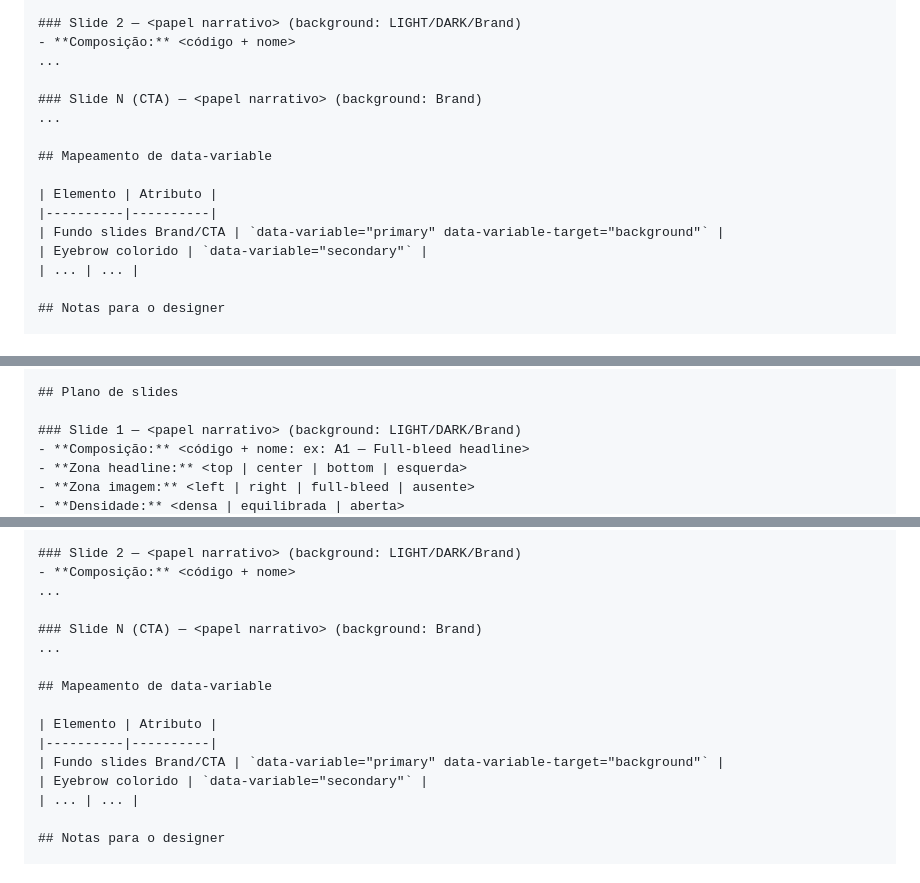
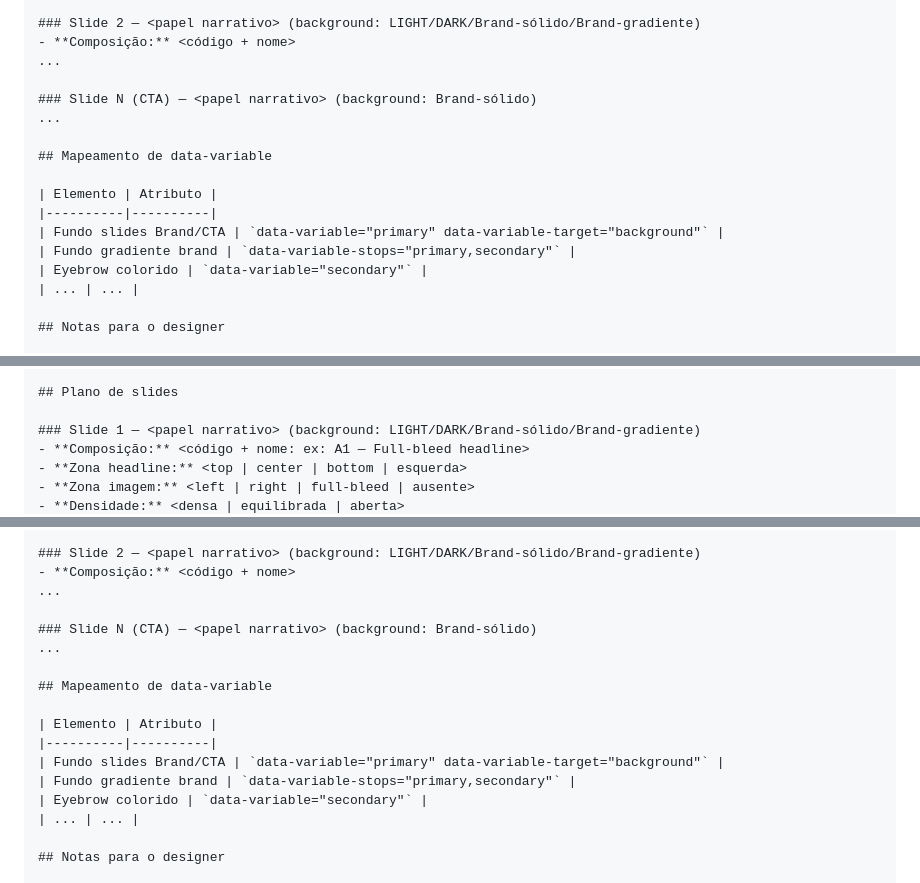
Before and after one commit to RootSpaceOrg/fabricjs-template-generator, a Markdown page: skills/gp2-art-director/SKILL.md, 3 parts joined by grey strips. Rendered like a GitHub page.

```diff
--- a/skills/gp2-art-director/SKILL.md
+++ b/skills/gp2-art-director/SKILL.md
@@ -284,11 +308,11 @@ free
 - **Elementos-chave:** <o que o designer deve priorizar neste slide>
 - **Copy orientativo:** <copy real do brief para este slide>
 
-### Slide 2 — <papel narrativo> (background: LIGHT/DARK/Brand)
+### Slide 2 — <papel narrativo> (background: LIGHT/DARK/Brand-sólido/Brand-gradiente)
 - **Composição:** <código + nome>
 ...
 
-### Slide N (CTA) — <papel narrativo> (background: Brand)
+### Slide N (CTA) — <papel narrativo> (background: Brand-sólido)
 ...
 
 ## Mapeamento de data-variable
@@ -296,6 +320,7 @@ free
 | Elemento | Atributo |
 |----------|----------|
 | Fundo slides Brand/CTA | `data-variable="primary" data-variable-target="background"` |
+| Fundo gradiente brand | `data-variable-stops="primary,secondary"` |
 | Eyebrow colorido | `data-variable="secondary"` |
 | ... | ... |
 
@@ -348,7 +378,7 @@ reference-driven
 
 ## Plano de slides
 
-### Slide 1 — <papel narrativo> (background: LIGHT/DARK/Brand)
+### Slide 1 — <papel narrativo> (background: LIGHT/DARK/Brand-sólido/Brand-gradiente)
 - **Composição:** <código + nome: ex: A1 — Full-bleed headline>
 - **Zona headline:** <top | center | bottom | esquerda>
 - **Zona imagem:** <left | right | full-bleed | ausente>
@@ -356,11 +387,11 @@ reference-driven
 - **Elementos-chave:** <o que o designer deve priorizar + quais elementos editoriais aplicar aqui>
 - **Copy orientativo:** <copy real do brief para este slide>
 
-### Slide 2 — <papel narrativo> (background: LIGHT/DARK/Brand)
+### Slide 2 — <papel narrativo> (background: LIGHT/DARK/Brand-sólido/Brand-gradiente)
 - **Composição:** <código + nome>
 ...
 
-### Slide N (CTA) — <papel narrativo> (background: Brand)
+### Slide N (CTA) — <papel narrativo> (background: Brand-sólido)
 ...
 
 ## Mapeamento de data-variable
@@ -368,6 +399,7 @@ reference-driven
 | Elemento | Atributo |
 |----------|----------|
 | Fundo slides Brand/CTA | `data-variable="primary" data-variable-target="background"` |
+| Fundo gradiente brand | `data-variable-stops="primary,secondary"` |
 | Eyebrow colorido | `data-variable="secondary"` |
 | ... | ... |
 
```
Also changed, not shown: other parts of skills/gp2-art-director/SKILL.md (+32 -2 lines), skills/gp2-html-designer/SKILL.md (+11 -5 lines), skills/gp2-template-converter/SKILL.md (+2 -1 lines).
